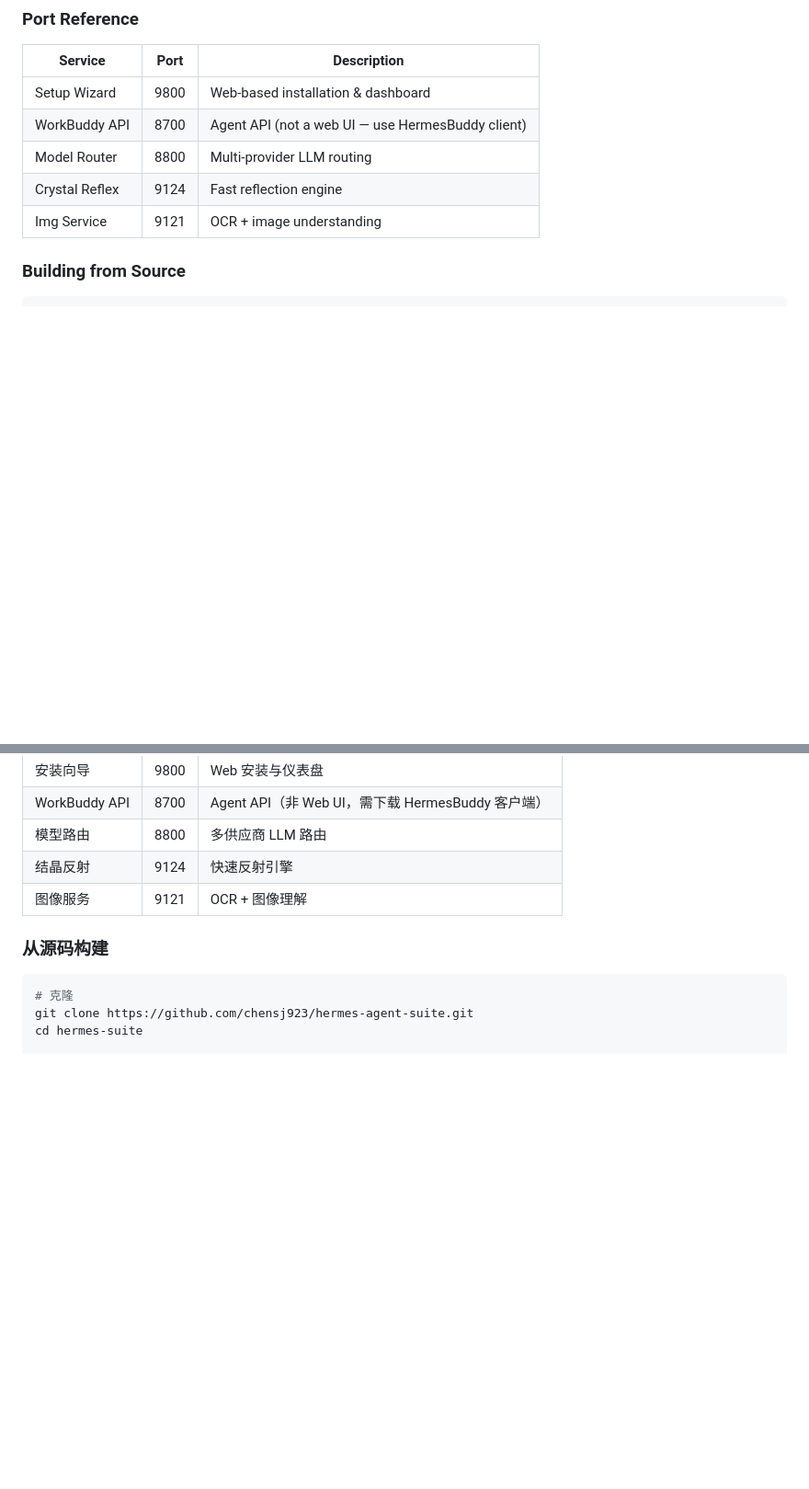
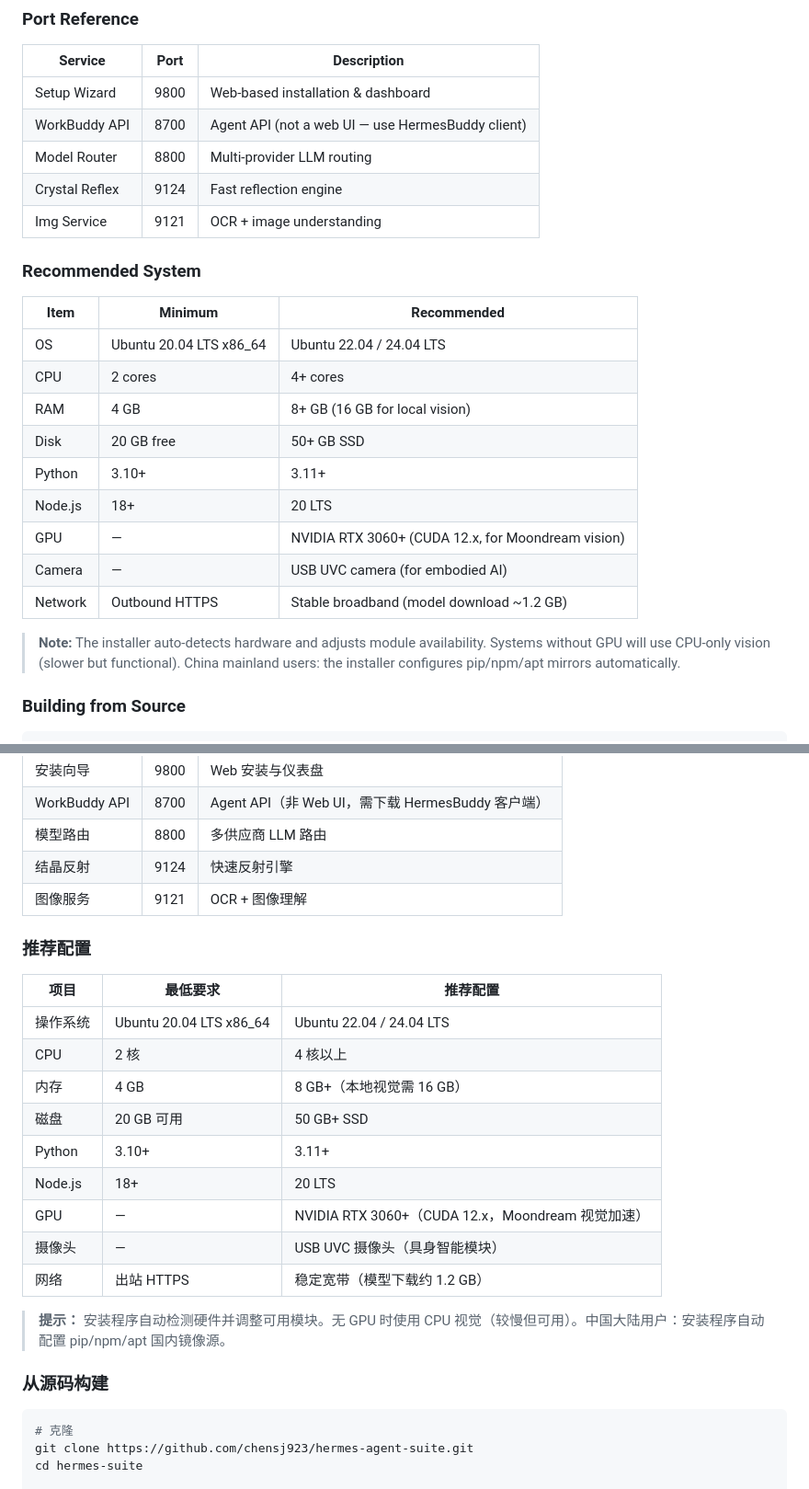
Before and after one commit to chensj923/hermes-agent-suite, a Markdown page: README.md, 2 parts joined by grey strips. Shown at 92% size. Rendered like a GitHub page; blank space fills up the shorter version.

Commit message:
docs: add recommended system requirements (EN/CN)

````diff
--- a/README.md
+++ b/README.md
@@ -62,6 +62,22 @@ chmod +x hermes-suite-linux-x86_64.sh
 | Model Router | 8800 | Multi-provider LLM routing |
 | Crystal Reflex | 9124 | Fast reflection engine |
 | Img Service | 9121 | OCR + image understanding |
+
+### Recommended System
+
+| Item | Minimum | Recommended |
+|------|---------|-------------|
+| OS | Ubuntu 20.04 LTS x86_64 | Ubuntu 22.04 / 24.04 LTS |
+| CPU | 2 cores | 4+ cores |
+| RAM | 4 GB | 8+ GB (16 GB for local vision) |
+| Disk | 20 GB free | 50+ GB SSD |
+| Python | 3.10+ | 3.11+ |
+| Node.js | 18+ | 20 LTS |
+| GPU | — | NVIDIA RTX 3060+ (CUDA 12.x, for Moondream vision) |
+| Camera | — | USB UVC camera (for embodied AI) |
+| Network | Outbound HTTPS | Stable broadband (model download ~1.2 GB) |
+
+> **Note:** The installer auto-detects hardware and adjusts module availability. Systems without GPU will use CPU-only vision (slower but functional). China mainland users: the installer configures pip/npm/apt mirrors automatically.
 
 ### Building from Source
 
@@ -149,6 +165,22 @@ chmod +x hermes-suite-linux-x86_64.sh
 | 结晶反射 | 9124 | 快速反射引擎 |
 | 图像服务 | 9121 | OCR + 图像理解 |
 
+### 推荐配置
+
+| 项目 | 最低要求 | 推荐配置 |
+|------|---------|---------|
+| 操作系统 | Ubuntu 20.04 LTS x86_64 | Ubuntu 22.04 / 24.04 LTS |
+| CPU | 2 核 | 4 核以上 |
+| 内存 | 4 GB | 8 GB+（本地视觉需 16 GB） |
+| 磁盘 | 20 GB 可用 | 50 GB+ SSD |
+| Python | 3.10+ | 3.11+ |
+| Node.js | 18+ | 20 LTS |
+| GPU | — | NVIDIA RTX 3060+（CUDA 12.x，Moondream 视觉加速） |
+| 摄像头 | — | USB UVC 摄像头（具身智能模块） |
+| 网络 | 出站 HTTPS | 稳定宽带（模型下载约 1.2 GB） |
+
+> **提示：** 安装程序自动检测硬件并调整可用模块。无 GPU 时使用 CPU 视觉（较慢但可用）。中国大陆用户：安装程序自动配置 pip/npm/apt 国内镜像源。
+
 ### 从源码构建
 
 ```bash
````
